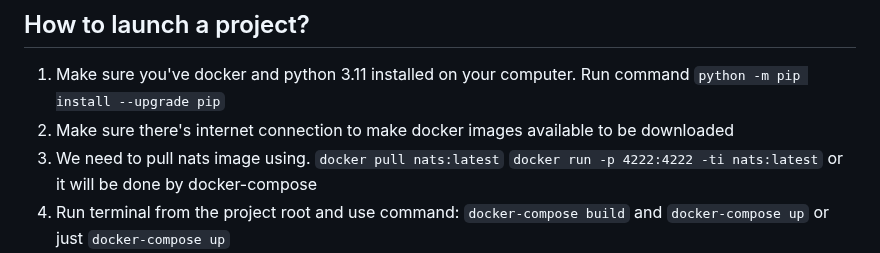
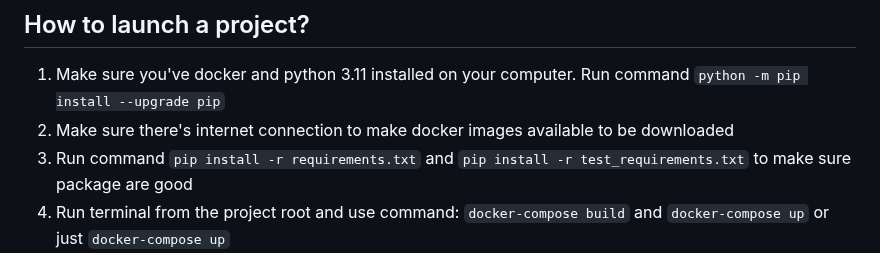
Before and after one commit to doctor-himik/NATS_Flask_python311, a Markdown page: README.md, the part around the change. Rendered like a GitHub page.

Commit message:
manual upd

```diff
--- a/README.md
+++ b/README.md
@@ -2,7 +2,7 @@
 
 1. Make sure you've docker and python 3.11 installed on your computer. Run command `python -m pip install --upgrade pip`
 2. Make sure there's internet connection to make docker images available to be downloaded
-3. We need to pull nats image using. `docker pull nats:latest` `docker run -p 4222:4222 -ti nats:latest` or it will be done by docker-compose
+3. Run command `pip install -r requirements.txt` and `pip install -r test_requirements.txt` to make sure package are good
 4. Run terminal from the project root and use command: `docker-compose build` and `docker-compose up` or just `docker-compose up`
 5. Now we can use CLI running commands like: `main.py -operator add 133 -882` where:
    *  `-operator` is a base parameter
```
